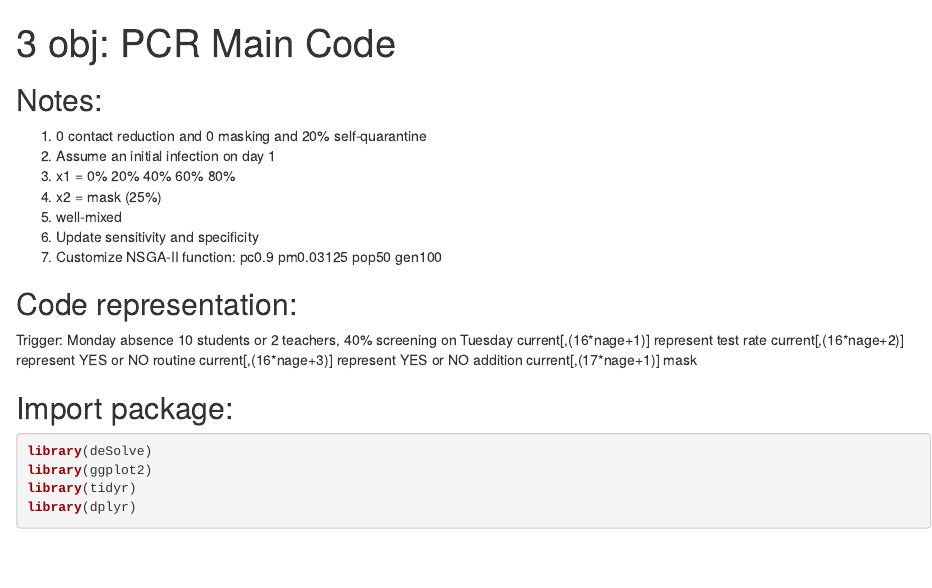
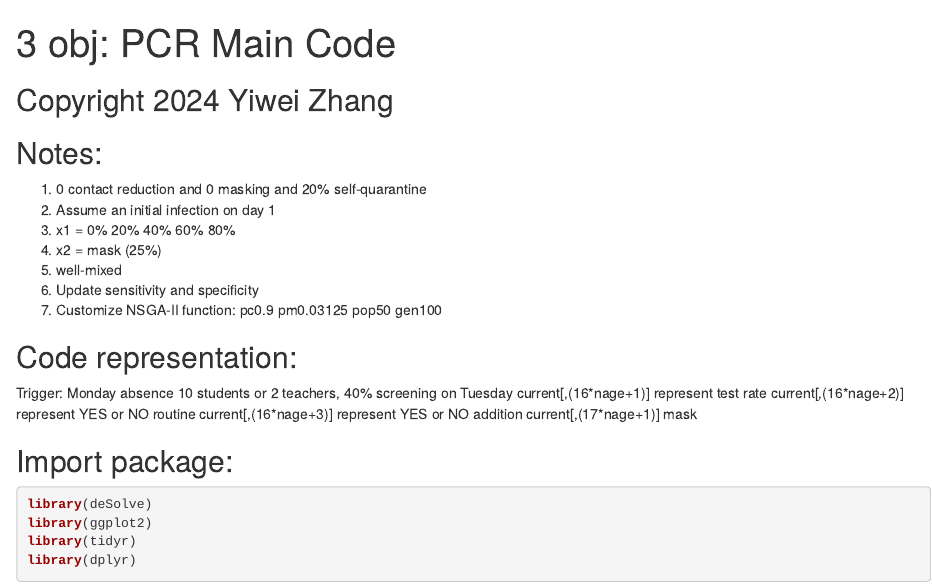
Before and after one commit to yz-ncsu/Optimizing-Masks-and-Random-Screening-Test-Usage-within-K-12-Schools, an R Markdown document (3 Obj PCR simulation main code.Rmd): the page in a window 1100 px wide, from its top. Rendered offline with R 4.5, knitr and Pandoc, with nearby package versions; both versions are drawn in the output format of the newer one; some code elsewhere in the file could not run offline.

Commit message:
Update 3 Obj PCR simulation main code.Rmd

```diff
--- a/3 Obj PCR simulation main code.Rmd
+++ b/3 Obj PCR simulation main code.Rmd
@@ -1,3 +1,5 @@
+## Copyright 2024 Yiwei Zhang
+
 ---
 title: "3 obj: PCR Main Code"
 output: pdf
```
